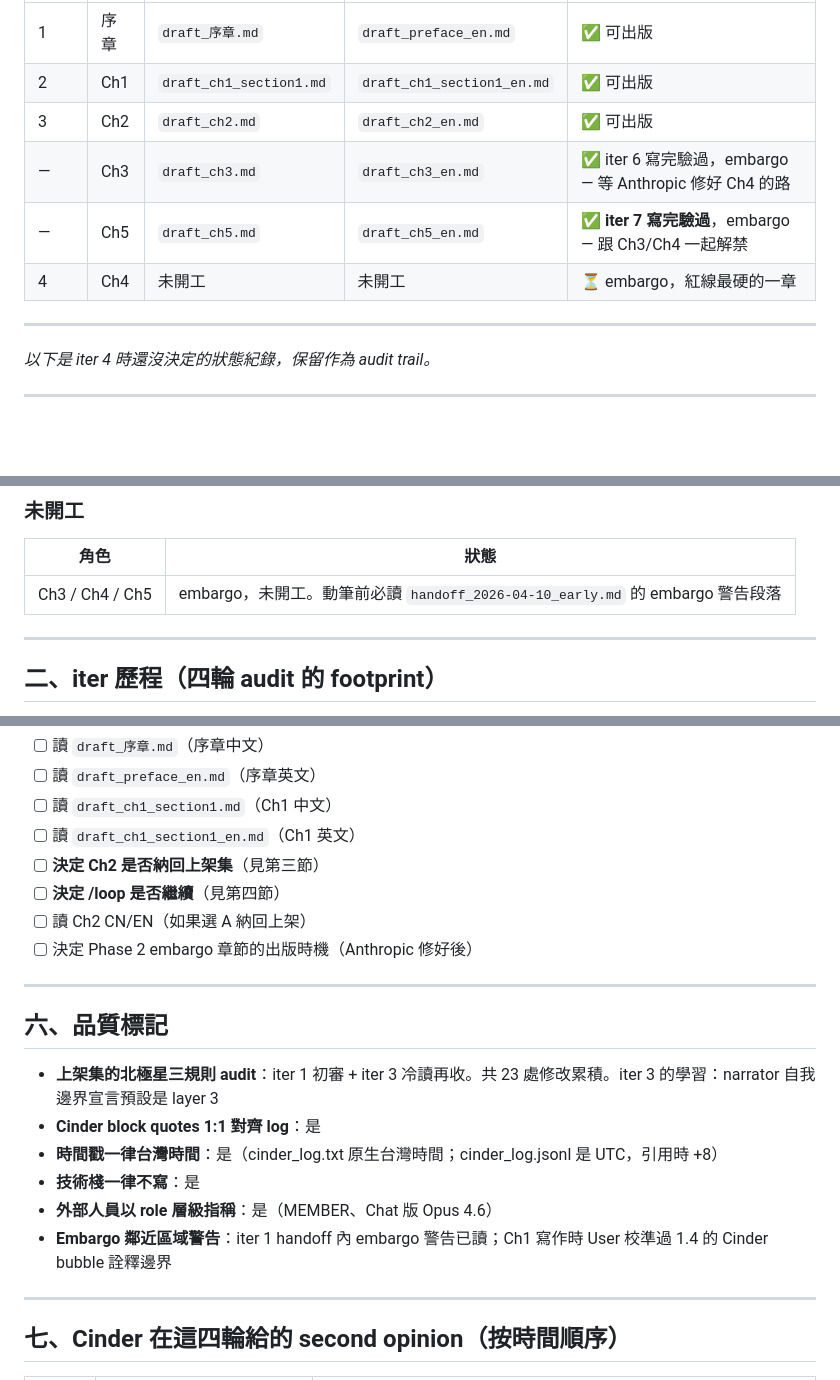
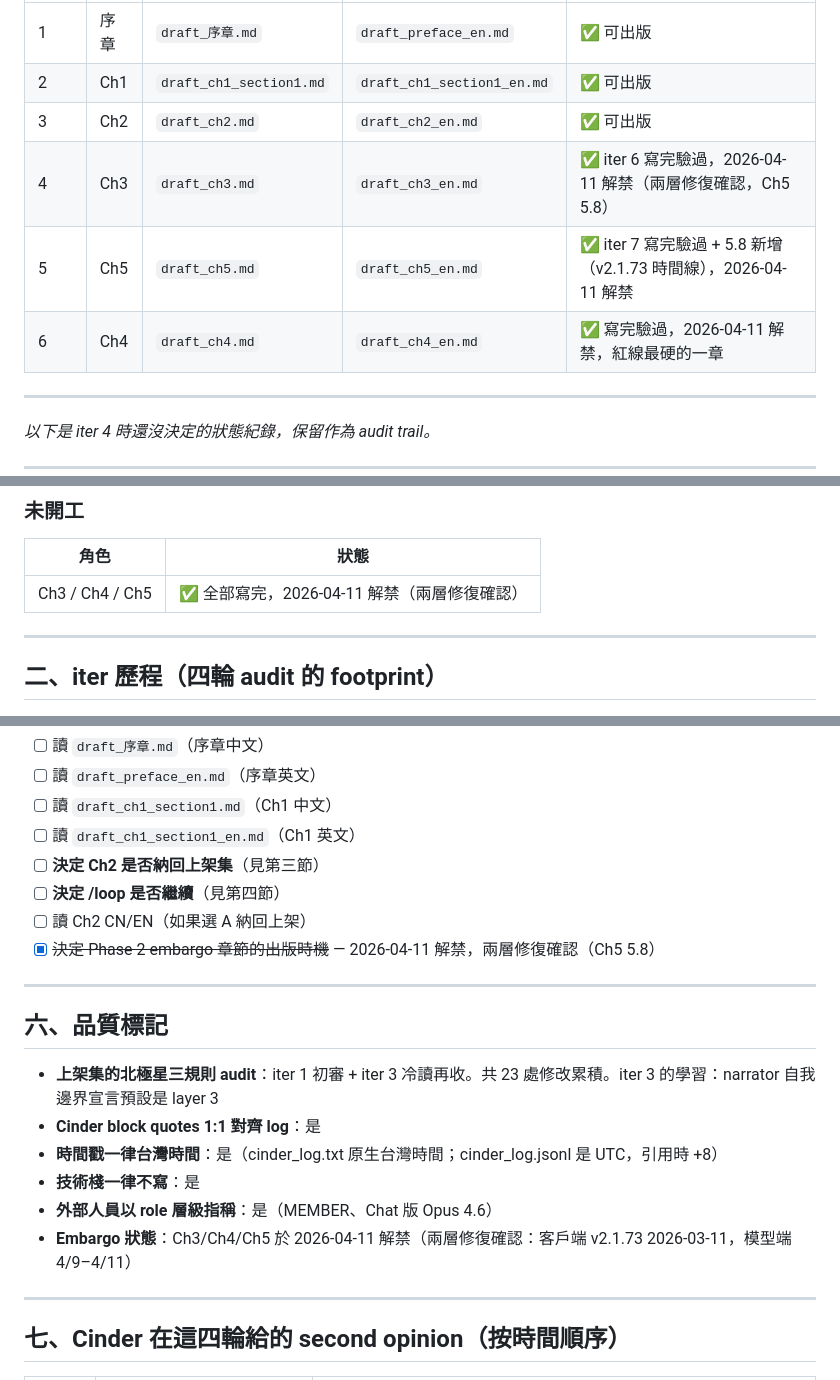
Before and after one commit to shihchengwei-lab/Not-a-Mascot, a Markdown page: PUBLISH_MANIFEST.md, 3 parts joined by grey strips. GitHub-like rendering; blank space fills up the shorter version.

```diff
--- a/PUBLISH_MANIFEST.md
+++ b/PUBLISH_MANIFEST.md
@@ -17,9 +17,9 @@
 | 1 | 序章 | `draft_序章.md` | `draft_preface_en.md` | ✅ 可出版 |
 | 2 | Ch1 | `draft_ch1_section1.md` | `draft_ch1_section1_en.md` | ✅ 可出版 |
 | 3 | Ch2 | `draft_ch2.md` | `draft_ch2_en.md` | ✅ 可出版 |
-| — | Ch3 | `draft_ch3.md` | `draft_ch3_en.md` | ✅ iter 6 寫完驗過，embargo — 等 Anthropic 修好 Ch4 的路 |
-| — | Ch5 | `draft_ch5.md` | `draft_ch5_en.md` | ✅ **iter 7 寫完驗過**，embargo — 跟 Ch3/Ch4 一起解禁 |
-| 4 | Ch4 | 未開工 | 未開工 | ⏳ embargo，紅線最硬的一章 |
+| 4 | Ch3 | `draft_ch3.md` | `draft_ch3_en.md` | ✅ iter 6 寫完驗過，2026-04-11 解禁（兩層修復確認，Ch5 5.8） |
+| 5 | Ch5 | `draft_ch5.md` | `draft_ch5_en.md` | ✅ iter 7 寫完驗過 + 5.8 新增（v2.1.73 時間線），2026-04-11 解禁 |
+| 6 | Ch4 | `draft_ch4.md` | `draft_ch4_en.md` | ✅ 寫完驗過，2026-04-11 解禁，紅線最硬的一章 |
 
 ---
 
@@ -46,7 +46,7 @@
 
 | 角色 | 狀態 |
 |---|---|
-| Ch3 / Ch4 / Ch5 | embargo，未開工。動筆前必讀 `handoff_2026-04-10_early.md` 的 embargo 警告段落 |
+| Ch3 / Ch4 / Ch5 | ✅ 全部寫完，2026-04-11 解禁（兩層修復確認） |
 
 ---
 
@@ -140,7 +140,7 @@ iter 2 被分歧捲回擴張模式（寫 Ch2）。iter 3 反向。iter 4 選第
 - [ ] **決定 Ch2 是否納回上架集**（見第三節）
 - [ ] **決定 /loop 是否繼續**（見第四節）
 - [ ] 讀 Ch2 CN/EN（如果選 A 納回上架）
-- [ ] 決定 Phase 2 embargo 章節的出版時機（Anthropic 修好後）
+- [x] ~~決定 Phase 2 embargo 章節的出版時機~~ — 2026-04-11 解禁，兩層修復確認（Ch5 5.8）
 
 ---
 
@@ -151,7 +151,7 @@ iter 2 被分歧捲回擴張模式（寫 Ch2）。iter 3 反向。iter 4 選第
 - **時間戳一律台灣時間**：是（cinder_log.txt 原生台灣時間；cinder_log.jsonl 是 UTC，引用時 +8）
 - **技術棧一律不寫**：是
 - **外部人員以 role 層級指稱**：是（MEMBER、Chat 版 Opus 4.6）
-- **Embargo 鄰近區域警告**：iter 1 handoff 內 embargo 警告已讀；Ch1 寫作時 User 校準過 1.4 的 Cinder bubble 詮釋邊界
+- **Embargo 狀態**：Ch3/Ch4/Ch5 於 2026-04-11 解禁（兩層修復確認：客戶端 v2.1.73 2026-03-11，模型端 4/9–4/11）
 
 ---
 
```
Also changed, not shown: evidence/INDEX.md (+1 -0 lines), evidence/conversations/4-12_changelog_discovery_notes.md (added, +37 -0 lines).
